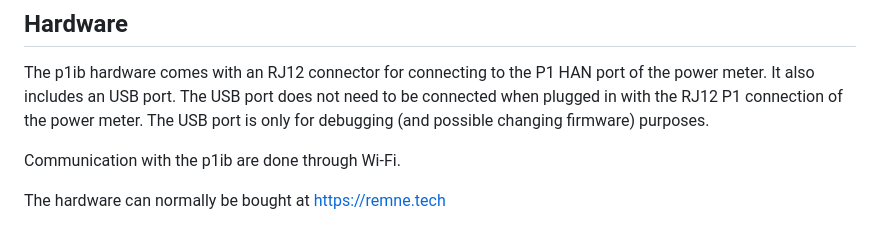
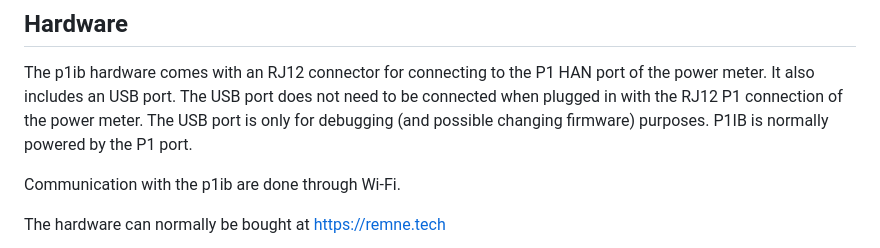
Before and after one commit to remne/p1ib, a Markdown page: README.md, the part around the change. Rendered like a GitHub page.

```diff
--- a/README.md
+++ b/README.md
@@ -45,6 +45,7 @@ interface port (RJ12) and to send the result to a consumer service, for instance
 ## Hardware
 The p1ib hardware comes with an RJ12 connector for connecting to the P1 HAN port of the power meter. It also includes an USB port.
 The USB port does not need to be connected when plugged in with the RJ12 P1 connection of the power meter. The USB port is only for debugging (and possible changing firmware) purposes.
+P1IB is normally powered by the P1 port.
 
 Communication with the p1ib are done through Wi-Fi.
 
```
